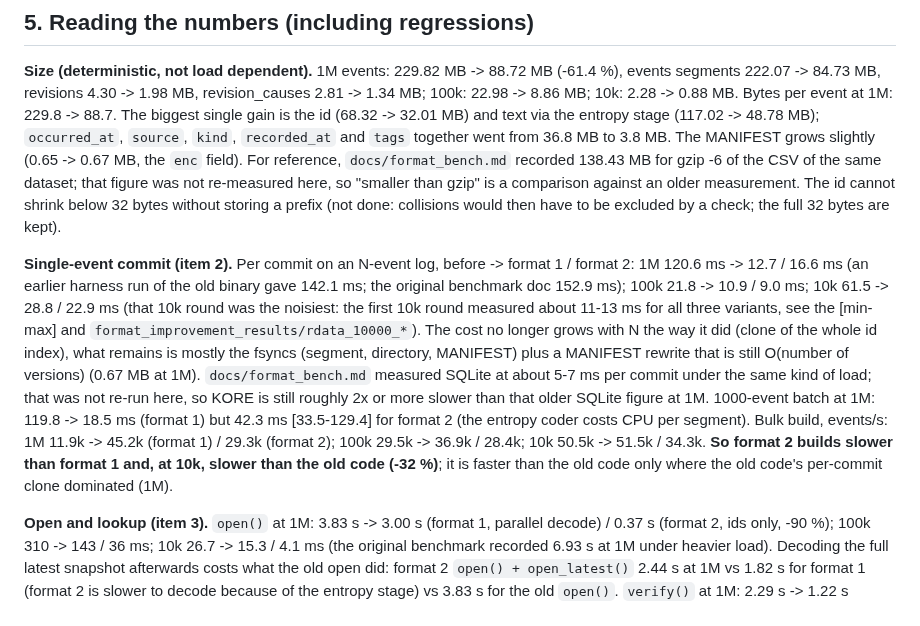
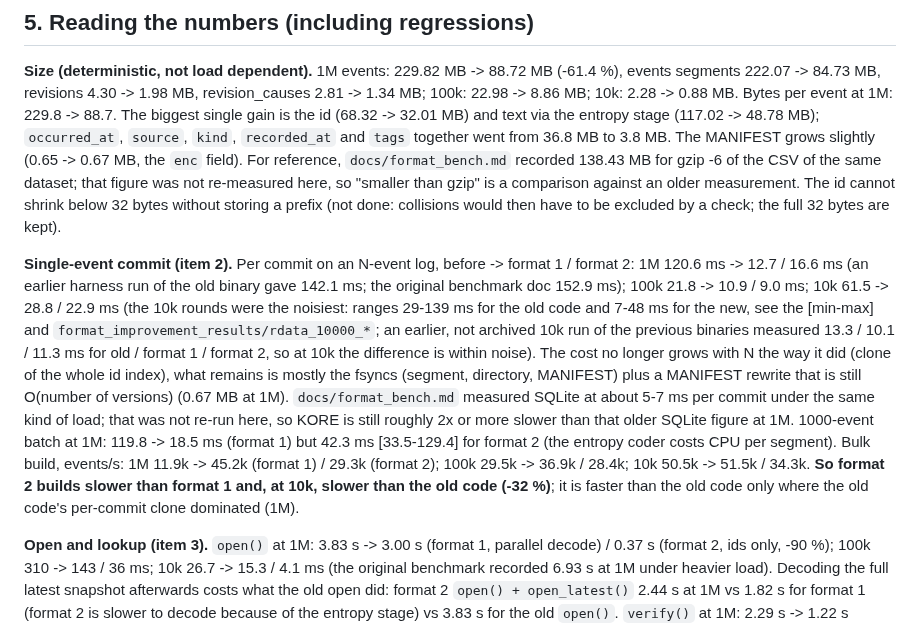
Before and after one commit to arunkatherashala/Kore, a Markdown page: docs/format_improvement.md, the part around the change. GitHub-like rendering.

Commit message:
docs: clarify 10k commit noise

```diff
--- a/docs/format_improvement.md
+++ b/docs/format_improvement.md
@@ -156,7 +156,7 @@ The id column is now the incompressible 32 bytes per event (random sha256); the
 
 **Size (deterministic, not load dependent).** 1M events: 229.82 MB -> 88.72 MB (-61.4 %), events segments 222.07 -> 84.73 MB, revisions 4.30 -> 1.98 MB, revision_causes 2.81 -> 1.34 MB; 100k: 22.98 -> 8.86 MB; 10k: 2.28 -> 0.88 MB. Bytes per event at 1M: 229.8 -> 88.7. The biggest single gain is the id (68.32 -> 32.01 MB) and text via the entropy stage (117.02 -> 48.78 MB); `occurred_at`, `source`, `kind`, `recorded_at` and `tags` together went from 36.8 MB to 3.8 MB. The MANIFEST grows slightly (0.65 -> 0.67 MB, the `enc` field). For reference, `docs/format_bench.md` recorded 138.43 MB for gzip -6 of the CSV of the same dataset; that figure was not re-measured here, so "smaller than gzip" is a comparison against an older measurement. The id cannot shrink below 32 bytes without storing a prefix (not done: collisions would then have to be excluded by a check; the full 32 bytes are kept).
 
-**Single-event commit (item 2).** Per commit on an N-event log, before -> format 1 / format 2: 1M 120.6 ms -> 12.7 / 16.6 ms (an earlier harness run of the old binary gave 142.1 ms; the original benchmark doc 152.9 ms); 100k 21.8 -> 10.9 / 9.0 ms; 10k 61.5 -> 28.8 / 22.9 ms (that 10k round was the noisiest: the first 10k round measured about 11-13 ms for all three variants, see the [min-max] and `format_improvement_results/rdata_10000_*`). The cost no longer grows with N the way it did (clone of the whole id index), what remains is mostly the fsyncs (segment, directory, MANIFEST) plus a MANIFEST rewrite that is still O(number of versions) (0.67 MB at 1M). `docs/format_bench.md` measured SQLite at about 5-7 ms per commit under the same kind of load; that was not re-run here, so KORE is still roughly 2x or more slower than that older SQLite figure at 1M. 1000-event batch at 1M: 119.8 -> 18.5 ms (format 1) but 42.3 ms [33.5-129.4] for format 2 (the entropy coder costs CPU per segment). Bulk build, events/s: 1M 11.9k -> 45.2k (format 1) / 29.3k (format 2); 100k 29.5k -> 36.9k / 28.4k; 10k 50.5k -> 51.5k / 34.3k. **So format 2 builds slower than format 1 and, at 10k, slower than the old code (-32 %)**; it is faster than the old code only where the old code's per-commit clone dominated (1M).
+**Single-event commit (item 2).** Per commit on an N-event log, before -> format 1 / format 2: 1M 120.6 ms -> 12.7 / 16.6 ms (an earlier harness run of the old binary gave 142.1 ms; the original benchmark doc 152.9 ms); 100k 21.8 -> 10.9 / 9.0 ms; 10k 61.5 -> 28.8 / 22.9 ms (the 10k rounds were the noisiest: ranges 29-139 ms for the old code and 7-48 ms for the new, see the [min-max] and `format_improvement_results/rdata_10000_*`; an earlier, not archived 10k run of the previous binaries measured 13.3 / 10.1 / 11.3 ms for old / format 1 / format 2, so at 10k the difference is within noise). The cost no longer grows with N the way it did (clone of the whole id index), what remains is mostly the fsyncs (segment, directory, MANIFEST) plus a MANIFEST rewrite that is still O(number of versions) (0.67 MB at 1M). `docs/format_bench.md` measured SQLite at about 5-7 ms per commit under the same kind of load; that was not re-run here, so KORE is still roughly 2x or more slower than that older SQLite figure at 1M. 1000-event batch at 1M: 119.8 -> 18.5 ms (format 1) but 42.3 ms [33.5-129.4] for format 2 (the entropy coder costs CPU per segment). Bulk build, events/s: 1M 11.9k -> 45.2k (format 1) / 29.3k (format 2); 100k 29.5k -> 36.9k / 28.4k; 10k 50.5k -> 51.5k / 34.3k. **So format 2 builds slower than format 1 and, at 10k, slower than the old code (-32 %)**; it is faster than the old code only where the old code's per-commit clone dominated (1M).
 
 **Open and lookup (item 3).** `open()` at 1M: 3.83 s -> 3.00 s (format 1, parallel decode) / 0.37 s (format 2, ids only, -90 %); 100k 310 -> 143 / 36 ms; 10k 26.7 -> 15.3 / 4.1 ms (the original benchmark recorded 6.93 s at 1M under heavier load). Decoding the full latest snapshot afterwards costs what the old open did: format 2 `open() + open_latest()` 2.44 s at 1M vs 1.82 s for format 1 (format 2 is slower to decode because of the entropy stage) vs 3.83 s for the old `open()`. `verify()` at 1M: 2.29 s -> 1.22 s (format 1) / 1.71 s (format 2). **Id lookup:** `get_event` on a format 2 log opened lazily takes 2.00 ms at 1M (one segment read, checksum and decode), vs a 8-9 ms scan of the resident snapshot at 1M. **But at 10k and 100k `get_event` on format 2 (1.7 ms, 2.25 ms) is slower than scanning an already-resident snapshot (12.7 us, 0.77 ms)**; it only wins when the snapshot is not resident, and it never beats the resident format 1 path (0.47 us, since rows are in memory there). `has_event` (existence) got slower: 83 ns -> 84 / 98 ns at 1M, 43 -> 110 / 94 ns at 100k, 24 -> 66 / 64 ns at 10k (hex parse and a 32-byte key).
 
```
